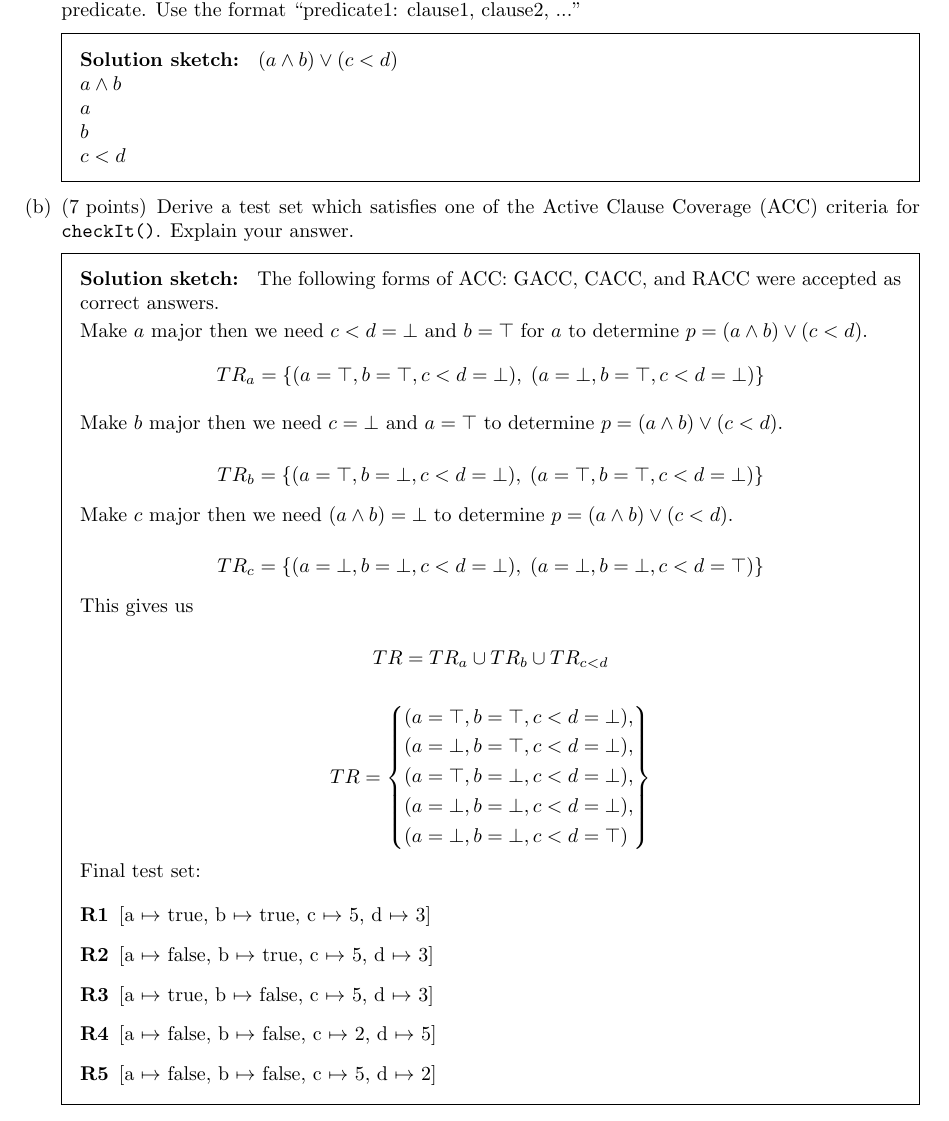
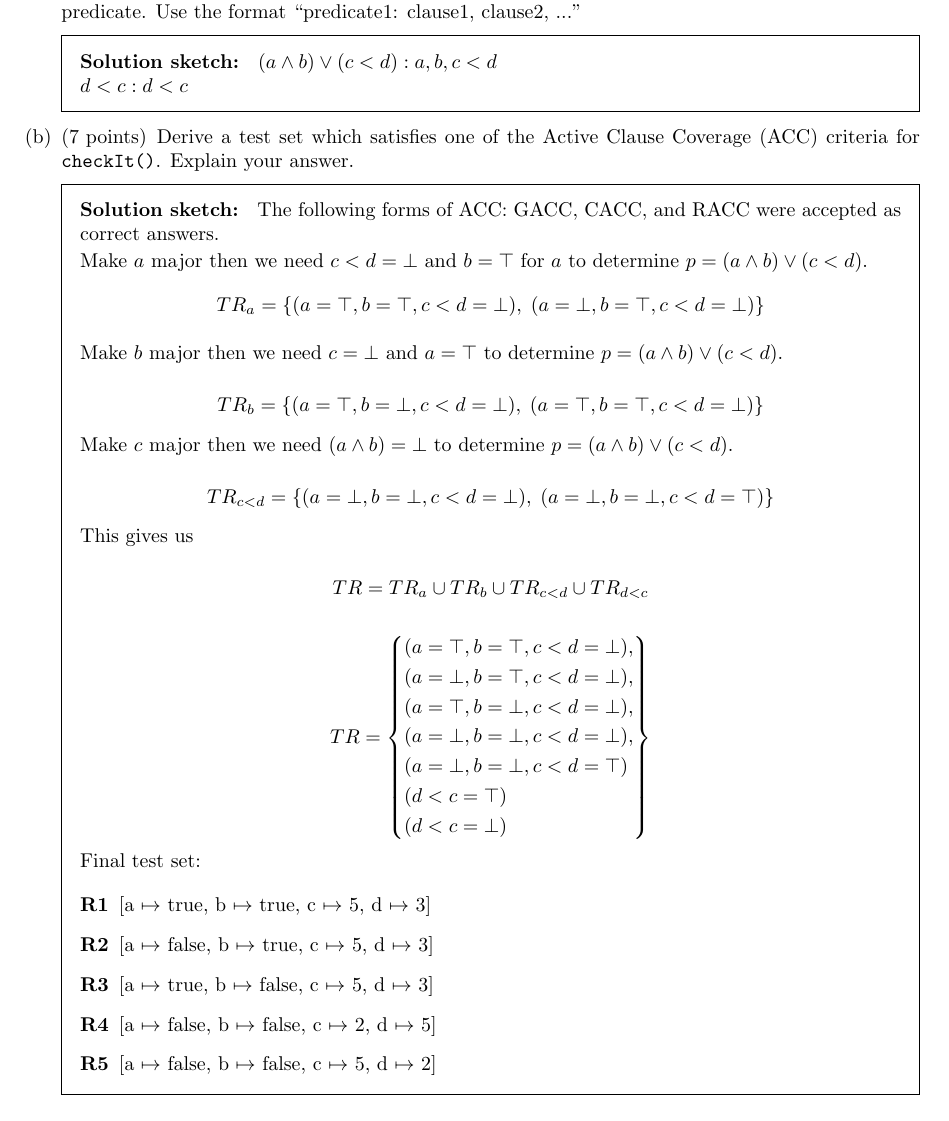
Before and after one commit to antoniobianchi333/cs408, a LaTeX problem sheet (homework/hw3.tex): part of page 5 of 6, cut so that both start at the same text. Compiled offline with pdfLaTeX.

Commit message:
Tweaked sample solutions for homework 3.

```diff
--- a/homework/hw3.tex
+++ b/homework/hw3.tex
@@ -406,11 +406,8 @@
   by a list of the individual clauses in each predicate.
   Use the format ``predicate1: clause1, clause2, ...''
   \answerspace{12} \answer{
-	$(a \wedge b) \vee (c < d)$ \\
-	$a \wedge b$ \\
-	$a$ \\
-	$b$ \\
-	$c < d$
+    $(a \wedge b) \vee (c < d): a, b, c < d$ \\
+    $ d < c: d < c$
 }
 
 % One point for each in TR
@@ -447,14 +444,14 @@
 	\(p = (a \wedge b) \vee (c < d)\).
 
 	\[
-	TR_c = \{ (a = \bot, b = \bot, c < d = \bot),\; (a = \bot, b =
+	TR_{c < d} = \{ (a = \bot, b = \bot, c < d = \bot),\; (a = \bot, b =
         \bot, c < d = \top)\}
 	\]
 
 	This gives us
 
 	\[
-	TR = TR_a \cup TR_b \cup TR_{c < d}
+	TR = TR_a \cup TR_b \cup TR_{c < d} \cup TR_{d < c}
 	\]
 
 	\[
@@ -464,7 +461,9 @@
 	& (a = \bot, b = \top, c < d = \bot),\\
 	& (a = \top, b = \bot, c < d = \bot),\\
 	& (a = \bot, b = \bot, c < d = \bot),\\
-	& (a = \bot, b = \bot, c < d = \top)
+	& (a = \bot, b = \bot, c < d = \top) \\
+        & (d < c = \top) \\
+        & (d < c = \bot) \\
       \end{aligned}
     \right\}
   \]
```
